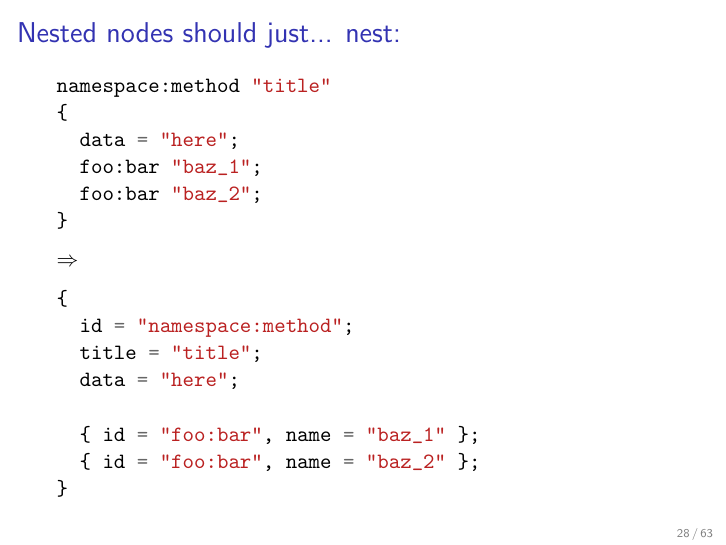
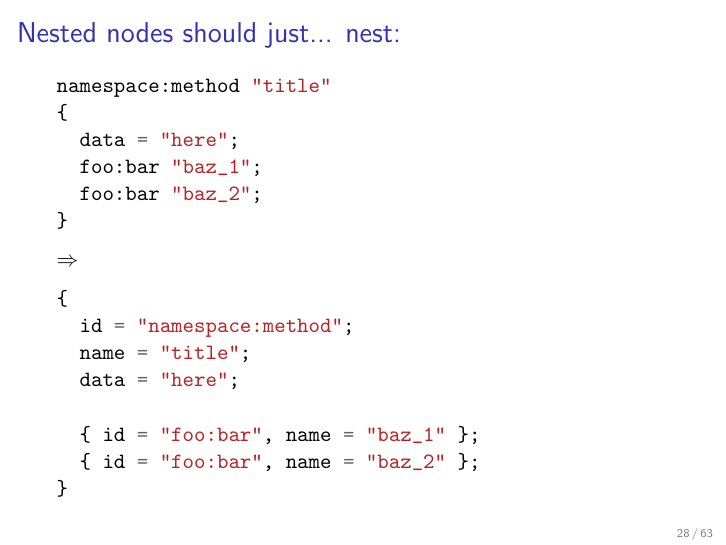
Before and after one commit to agladysh/talks, LaTeX slides (luaws11_ag/luaws11_ag.tex): page 28 of 63. The pictures show the PDF file luaws11_ag/luaws11_ag.pdf that the author committed with the source.

Commit message:
luaws11: that's not title, that's name

```diff
--- a/luaws11_ag/luaws11_ag.tex
+++ b/luaws11_ag/luaws11_ag.tex
@@ -459,7 +459,7 @@ $\Rightarrow$
 \begin{minted}{lua}
 {
   id = "namespace:method";
-  title = "title";
+  name = "title";
   data = "here";
 }
 \end{minted}
@@ -490,7 +490,7 @@ $\Rightarrow$
 \begin{minted}{lua}
 {
   id = "namespace:method";
-  title = "title";
+  name = "title";
 }
 \end{minted}
 \end{column}
@@ -558,7 +558,7 @@ $\Rightarrow$
 \begin{minted}{lua}
 {
   id = "namespace:method";
-  title = "title";
+  name = "title";
   text = [[
   text
 ]];
@@ -587,7 +587,7 @@ $\Rightarrow$
 \begin{minted}{lua}
 {
   id = "namespace:method";
-  title = "title";
+  name = "title";
   handler = function()
     -- do something
   end;
@@ -622,7 +622,7 @@ $\Rightarrow$
 \begin{minted}{lua}
 {
   id = "namespace:method";
-  title = "title";
+  name = "title";
   data = "here";
   file_ = "my_dsl.lua";
   line_ = 42;
@@ -654,7 +654,7 @@ $\Rightarrow$
 \begin{minted}{lua}
 {
   id = "namespace:method";
-  title = "title";
+  name = "title";
   data = "here";
 
   { id = "foo:bar", name = "baz_1" };
```
Also changed, not shown: luaws11_ag/luaws11_ag.pdf.
